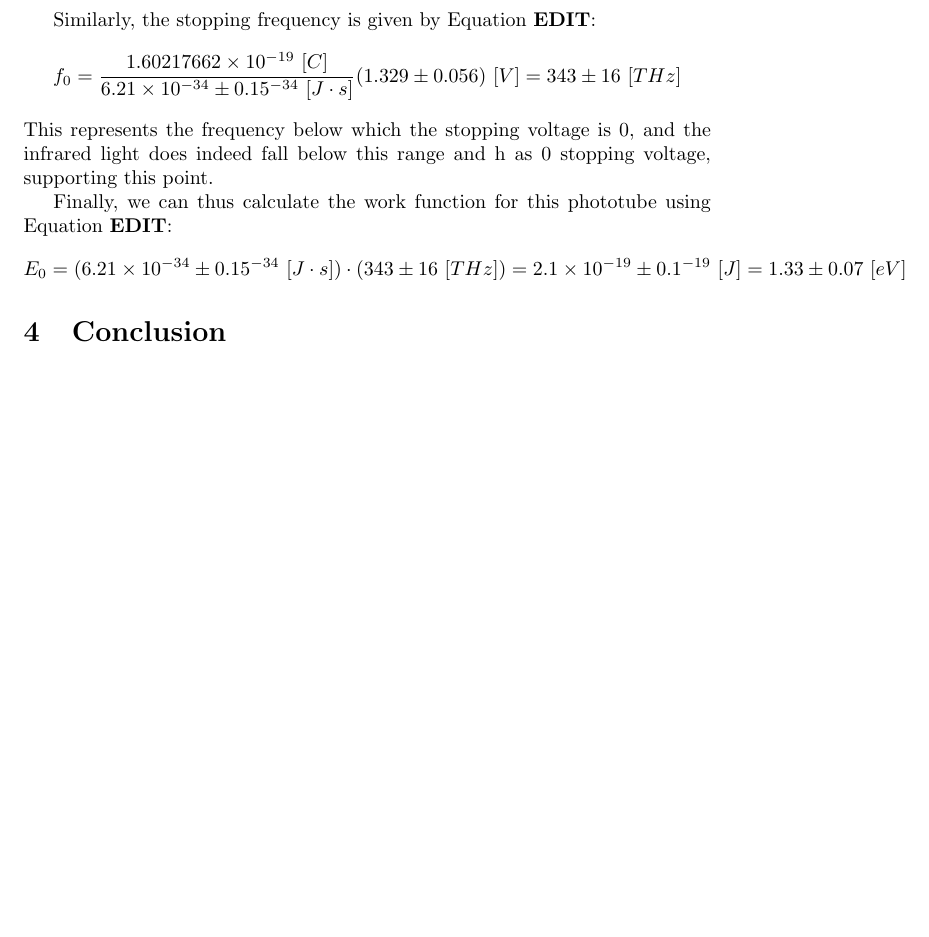
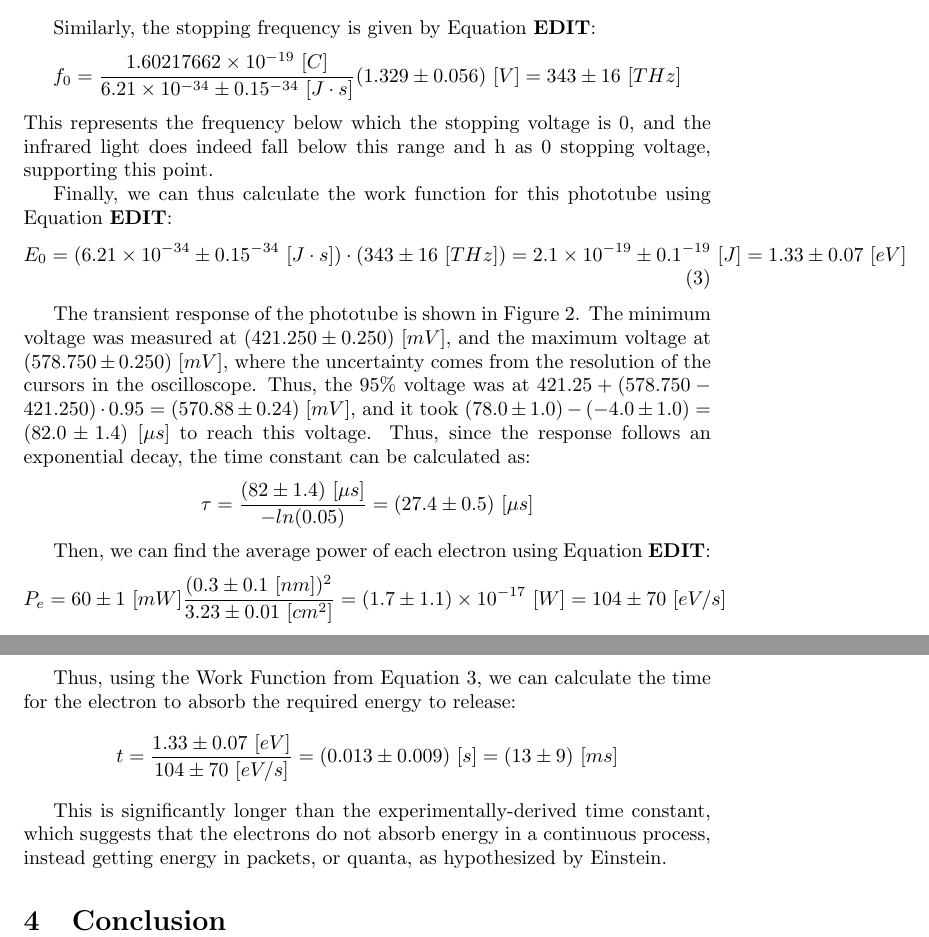
Before and after one commit to Mateusz-alicante/PHY294-1wb, a LaTeX document (main.tex, which reads Results/Part1/Part1.tex, Results/Part3/Part3.tex): part of page 3 of 3 before the commit and two parts of pages 3 and 4 of 4 after it, the two joined at a grey line, cut so that both start at the same text, the shorter picture padded with empty space. Compiled offline with pdfLaTeX.

Commit message:
Part 3 done

```diff
--- a/Results/Part1/Part1.tex
+++ b/Results/Part1/Part1.tex
@@ -57,6 +57,7 @@ Similarly, the stopping frequency is given by Equation \textbf{EDIT}:
 This represents the frequency below which the stopping voltage is 0, and the infrared light does indeed fall below this range and h as 0 stopping voltage, supporting this point.
 
 Finally, we can thus calculate the work function for this phototube using Equation \textbf{EDIT}:
-\begin{gather*}
+\begin{gather}
     E_0 = (6.21 \times 10^{-34} \pm 0.15^{-34} ~ [J\cdot s]) \cdot (343 \pm 16~[THz]) = 2.1 \times 10^{-19} \pm 0.1^{-19} ~ [J] = 1.33 \pm 0.07 ~ [eV]
-\end{gather*}
+    \label{eq:work_function}
+\end{gather}
--- /dev/null
+++ b/Results/Part3/Part3.tex
@@ -0,0 +5,19 @@
+    \label{fig:V_Func}
+\end{figure}
+
+The transient response of the phototube is shown in Figure \ref{fig:V_Func}. The minimum voltage was measured at $(421.250 \pm 0.250)~[mV]$, and the maximum voltage at $(578.750 \pm 0.250)~[mV]$, where the uncertainty comes from the resolution of the cursors in the oscilloscope. Thus, the $95\%$ voltage was at $421.25 + (578.750-421.250) \cdot 0.95 = (570.88 \pm 0.24)~[mV]$, and it took $(78.0 \pm 1.0) - (-4.0 \pm 1.0) = (82.0 \pm 1.4)~[\mu s]$ to reach this voltage. Thus, since the response follows an exponential decay, the time constant can be calculated as:
+\begin{gather*}
+    \tau = \frac{(82 \pm 1.4)~[\mu s]}{-ln(0.05)} = (27.4 \pm 0.5)~[\mu s]
+\end{gather*}
+
+ Then, we can find the average power of each electron using Equation \textbf{EDIT}:
+\begin{gather*}
+    P_e = 60\pm1~[mW] \frac{(0.3 \pm 0.1~[nm])^2}{3.23\pm 0.01~[cm^2]} = (1.7 \pm 1.1) \times 10^{-17}~[W] = 104 \pm 70~[eV/s]
+\end{gather*}
+
+Thus, using the Work Function from Equation \ref{eq:work_function}, we can calculate the time for the electron to absorb the required energy to release:
+\begin{gather*}
+    t = \frac{1.33 \pm 0.07~[eV]}{104 \pm 70~[eV/s]} = (0.013 \pm 0.009)~[s] = (13 \pm 9)~[ms]
+\end{gather*}
+
+This is significantly longer than the experimentally-derived time constant, which suggests that the electrons do not absorb energy in a continuous process, instead getting energy in packets, or quanta, as hypothesized by Einstein.
```
Also changed, not shown: Results/Results.tex (+1 -0 lines), Results/Part3/V_Func.jpg (added), Results/Part3/Part3.tex (4 more changed lines).
